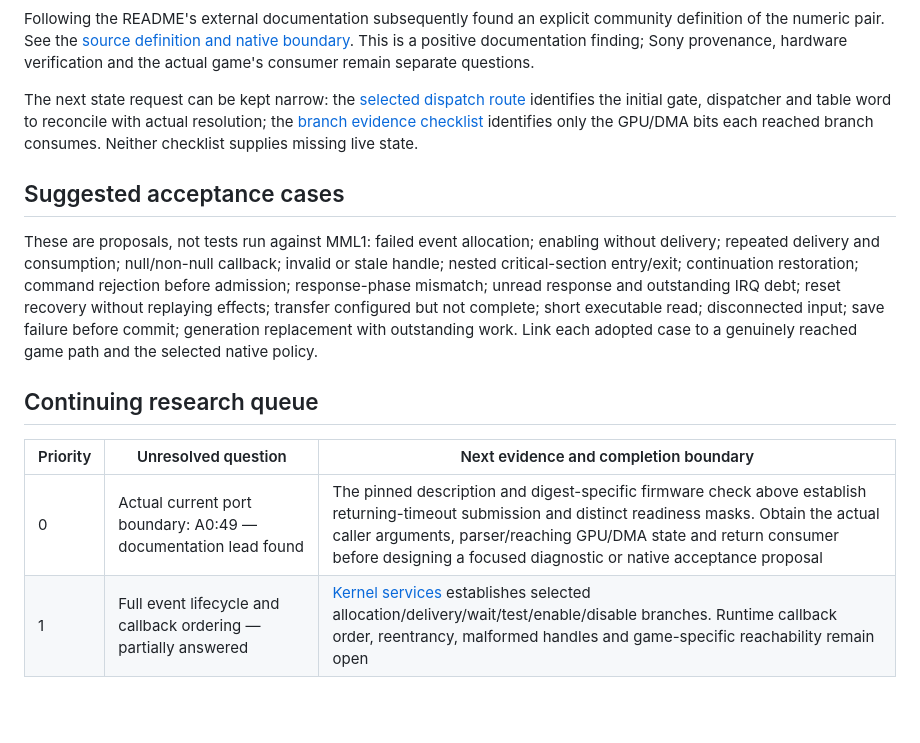
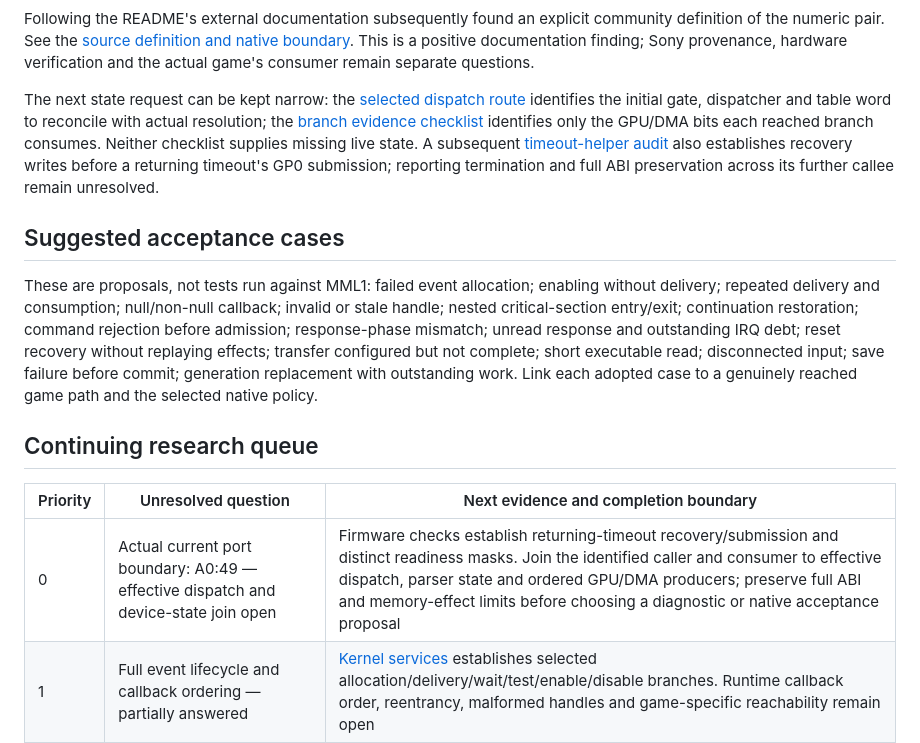
Before and after one commit to raiinman/Rock-Man-x64, a Markdown page: research/bios/NATIVE-HANDOFF.md, the part around the change. GitHub-like rendering; blank space fills up the shorter version.

```diff
--- a/research/bios/NATIVE-HANDOFF.md
+++ b/research/bios/NATIVE-HANDOFF.md
@@ -31,7 +31,7 @@ The focused graphics follow-up inspected all 50 exported slides from the two ret
 
 Following the README's external documentation subsequently found an explicit community definition of the numeric pair. See the [source definition and native boundary](DB8-BOUNDARY.md#explicit-definition-reached-through-the-readme). This is a positive documentation finding; Sony provenance, hardware verification and the actual game's consumer remain separate questions.
 
-The next state request can be kept narrow: the [selected dispatch route](KERNEL-SERVICES.md#selected-a049-route-and-missing-live-state-proof) identifies the initial gate, dispatcher and table word to reconcile with actual resolution; the [branch evidence checklist](DEVICES.md#minimal-branch-evidence-for-the-selected-synchronization-routine) identifies only the GPU/DMA bits each reached branch consumes. Neither checklist supplies missing live state.
+The next state request can be kept narrow: the [selected dispatch route](KERNEL-SERVICES.md#selected-a049-route-and-missing-live-state-proof) identifies the initial gate, dispatcher and table word to reconcile with actual resolution; the [branch evidence checklist](DEVICES.md#minimal-branch-evidence-for-the-selected-synchronization-routine) identifies only the GPU/DMA bits each reached branch consumes. Neither checklist supplies missing live state. A subsequent [timeout-helper audit](DEVICES.md#returning-timeout-includes-recovery-before-submission) also establishes recovery writes before a returning timeout's GP0 submission; reporting termination and full ABI preservation across its further callee remain unresolved.
 
 ## Suggested acceptance cases
 
@@ -41,7 +41,7 @@ These are proposals, not tests run against MML1: failed event allocation; enabli
 
 | Priority | Unresolved question | Next evidence and completion boundary |
 |---|---|---|
-| 0 | Actual current port boundary: A0:49 — documentation lead found | The pinned description and digest-specific firmware check above establish returning-timeout submission and distinct readiness masks. Obtain the actual caller arguments, parser/reaching GPU/DMA state and return consumer before designing a focused diagnostic or native acceptance proposal |
+| 0 | Actual current port boundary: A0:49 — effective dispatch and device-state join open | Firmware checks establish returning-timeout recovery/submission and distinct readiness masks. Join the identified caller and consumer to effective dispatch, parser state and ordered GPU/DMA producers; preserve full ABI and memory-effect limits before choosing a diagnostic or native acceptance proposal |
 | 1 | Full event lifecycle and callback ordering — partially answered | [Kernel services](KERNEL-SERVICES.md) establishes selected allocation/delivery/wait/test/enable/disable branches. Runtime callback order, reentrancy, malformed handles and game-specific reachability remain open |
 | 2 | IRQ chain entry, priority, acknowledgement and return — partially answered | [Interrupt depth pass](INTERRUPTS.md) establishes vector copy, saved context, four-slot traversal and custom/default continuation. Nested faults, dynamic registrations, hardware timing and game hooks remain unresolved |
 | 3 | CD reset/unmute/error state transitions — partially answered | [ROM CD lifecycle](CD-LIFECYCLE.md), [decoded submission](DECODED-CD.md) and [saved-state lifecycle](CD-STATE-LIFECYCLE.md) separate software setup, command issue, restoration and selected errors. A static initialization path now exists; unchecked setup calls, live interleavings, remaining states and game-specific reaching conditions remain open |
```
Also changed, not shown: research/bios/DEVICES.md (+9 -0 lines), research/bios/EVIDENCE-INDEX.md (+1 -0 lines).
